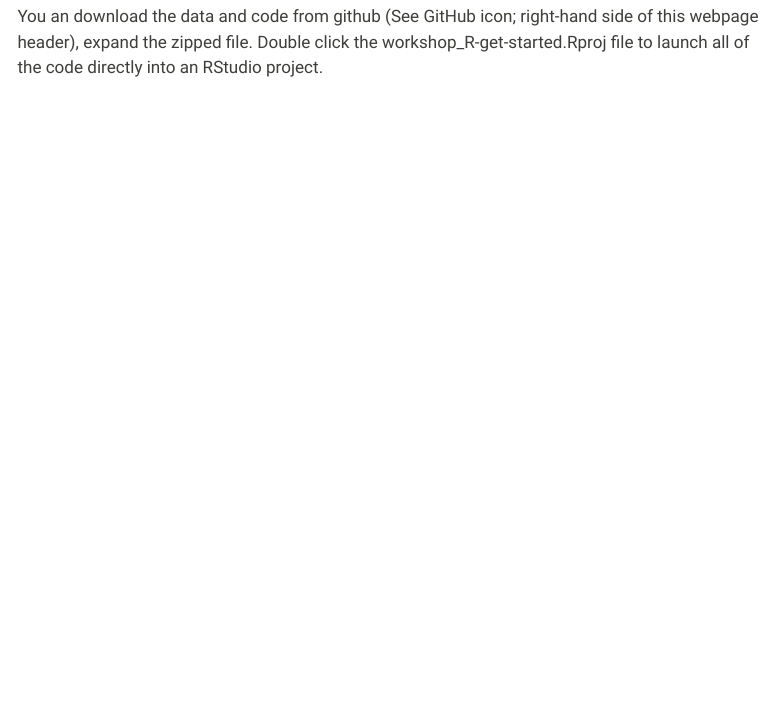
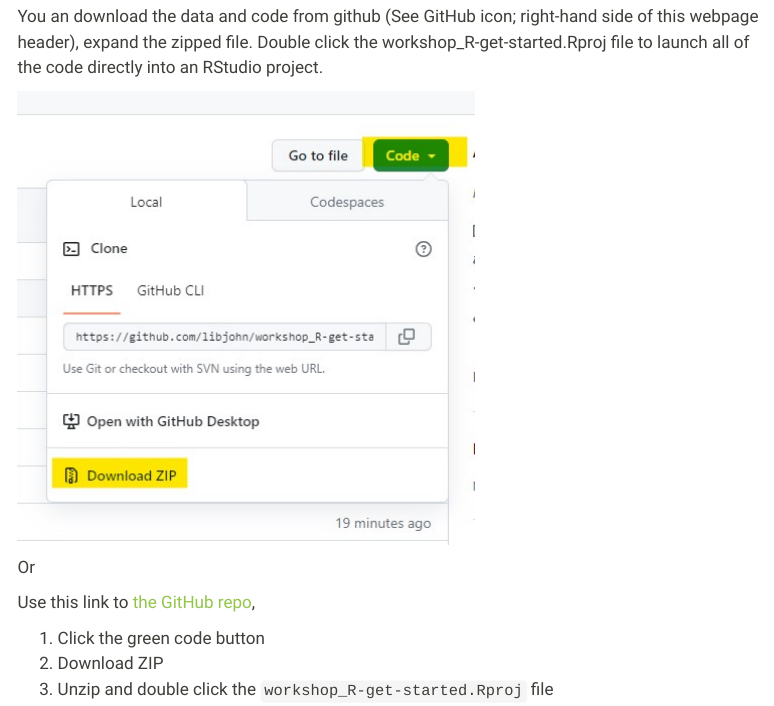
Before and after one commit to libjohn/workshop_R-get-started, a Quarto document (data.qmd): the page in a window 1100 px wide, from 450 px down. Rendered offline with R 4.5, knitr and Pandoc in place of Quarto, with nearby package versions; menus at the side of the page are left out.

Commit message:
attributes and github url

```diff
--- a/data.qmd
+++ b/data.qmd
@@ -18,3 +18,15 @@
 ## Code
 
 You an download the data and code from github (See GitHub icon; right-hand side of this webpage header), expand the zipped file. Double click the workshop_R-get-started.Rproj file to launch all of the code directly into an RStudio project.
+
+::: column-margin
+![](images/github_download.jpg)
+:::
+
+Or
+
+Use this link to [the GitHub repo](https://github.com/libjohn/workshop_R-get-started.git "github code repo"),
+
+1.  Click the green code button
+2.  Download ZIP
+3.  Unzip and double click the `workshop_R-get-started.Rproj` file
```
Also changed, not shown: index.qmd (+1 -1 lines), images/github_download.jpg (added), 1 other file.
